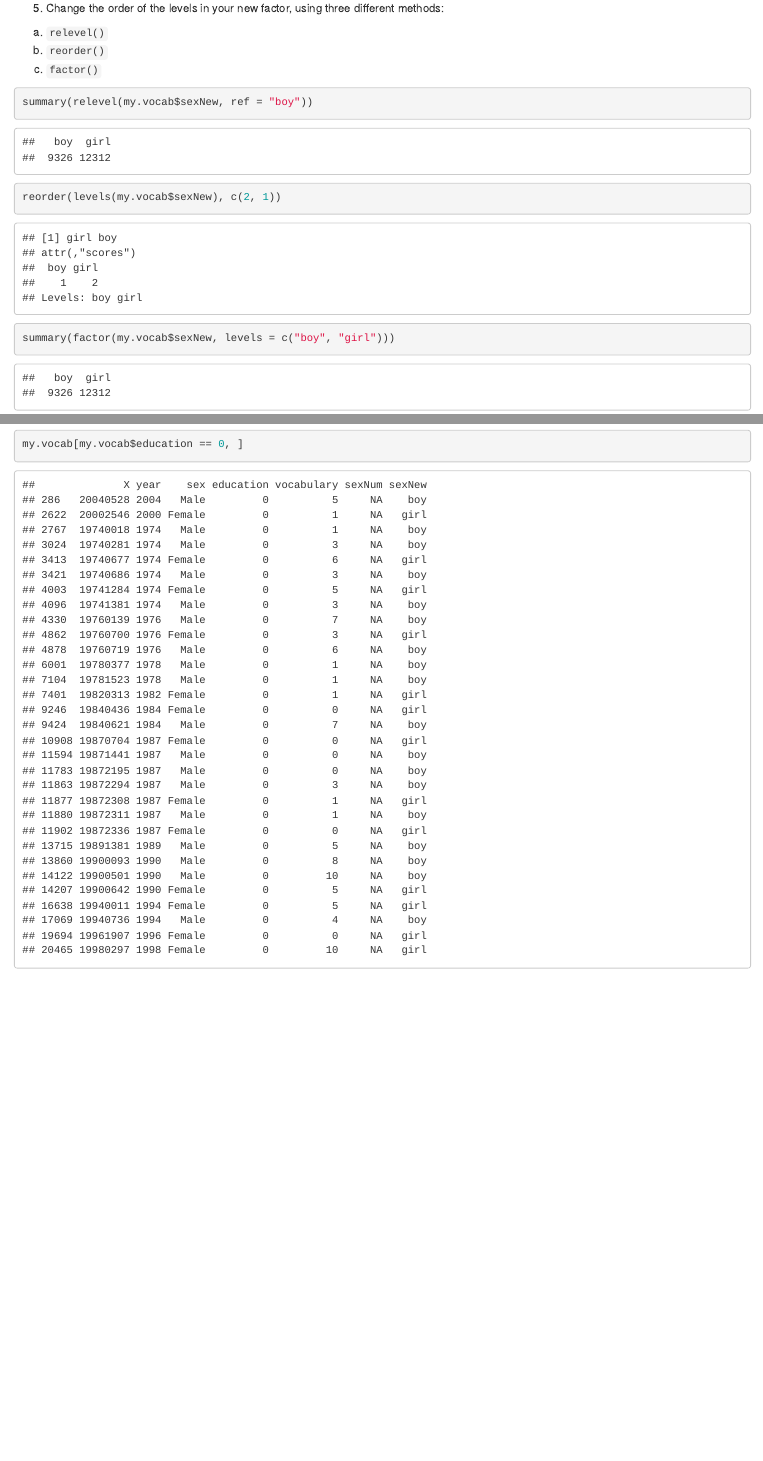
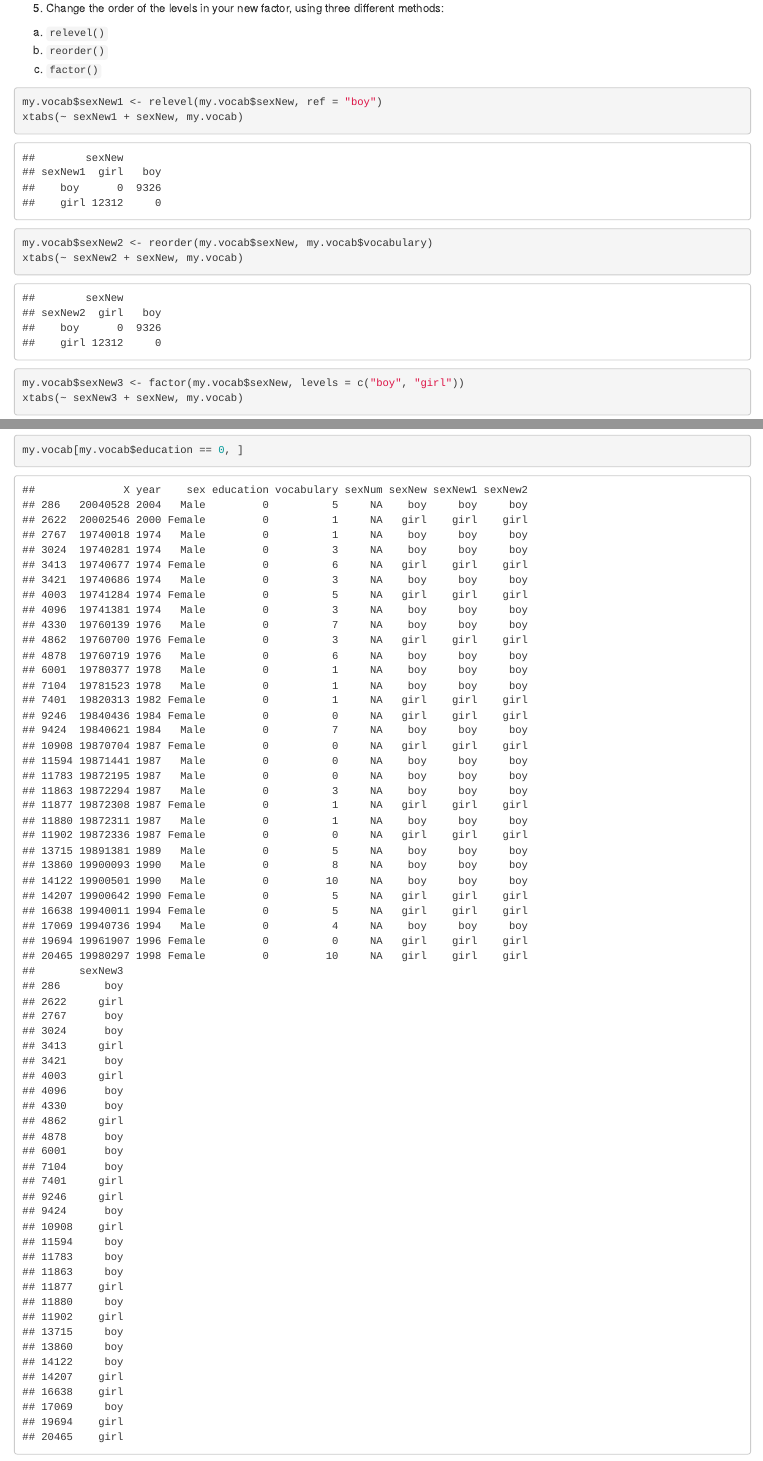
Before and after one commit to zhiyuandeng/zhiyuan_r_homework, an R Markdown document (day03_homework.Rmd): the page in a window 1100 px wide, from 1230 px down, and a second part further down, joined at a grey line. Rendered offline with R 4.5, knitr and Pandoc, with nearby package versions.

Commit message:
modified day03 homework before day04 class

````diff
--- a/day03_homework.Rmd
+++ b/day03_homework.Rmd
@@ -45,11 +45,14 @@ summary(my.vocab$sexNew)
   c. `factor()`
 
 ```{r}
-summary(relevel(my.vocab$sexNew, ref = "boy"))
+my.vocab$sexNew1 <- relevel(my.vocab$sexNew, ref = "boy")
+xtabs(~ sexNew1 + sexNew, my.vocab)
 
-reorder(levels(my.vocab$sexNew), c(2, 1))
+my.vocab$sexNew2 <- reorder(my.vocab$sexNew, my.vocab$vocabulary)
+xtabs(~ sexNew2 + sexNew, my.vocab)
 
-summary(factor(my.vocab$sexNew, levels = c("boy", "girl")))
+my.vocab$sexNew3 <- factor(my.vocab$sexNew, levels = c("boy", "girl"))
+xtabs(~ sexNew3 + sexNew, my.vocab)
 ```
 
 6. Missing values
````
